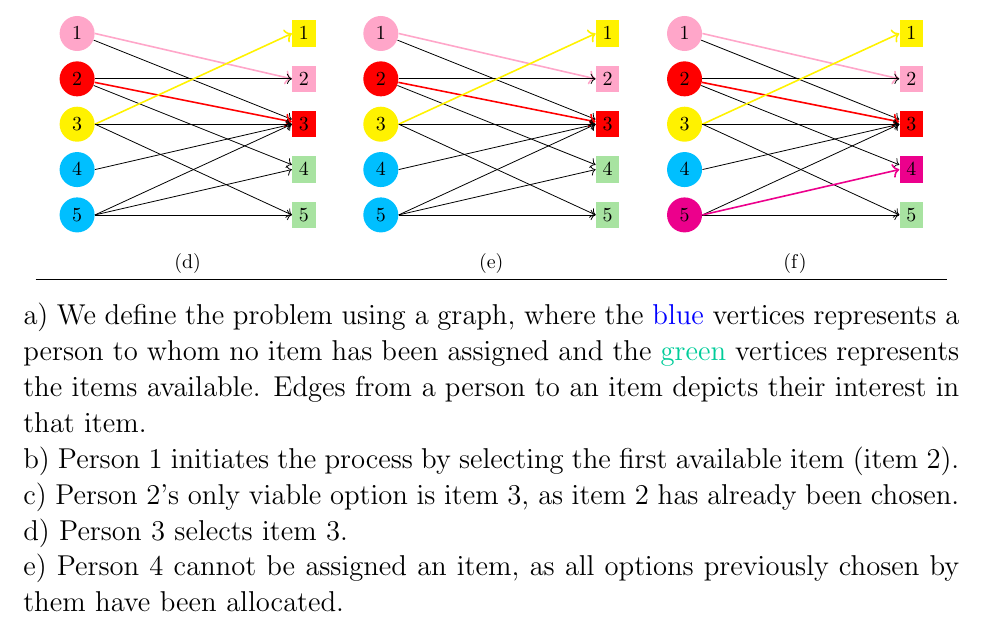
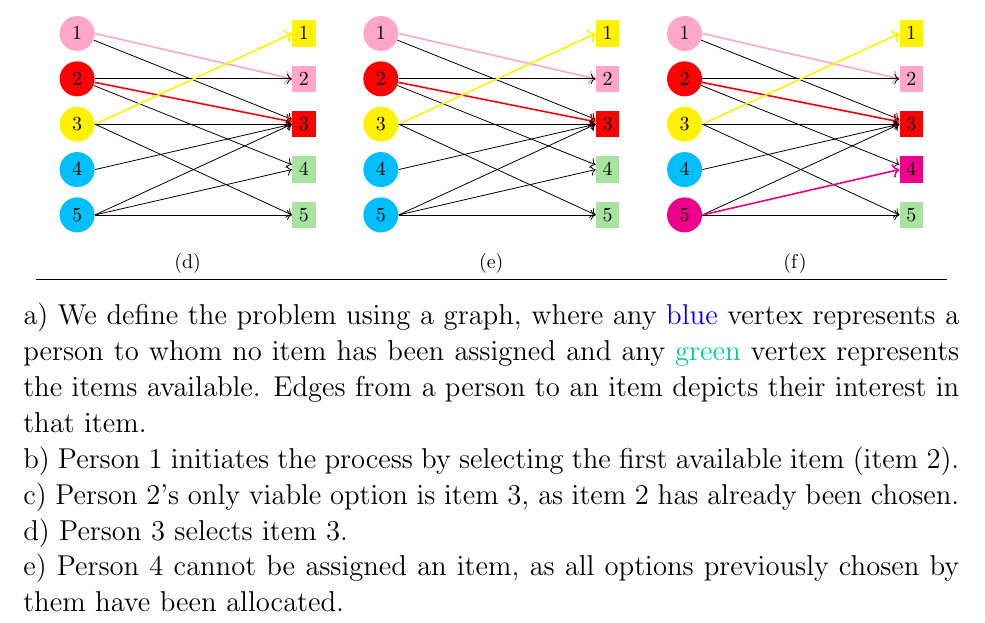
Before and after one commit to 3m09/CSE-300-Presentation---Maximum-Bipartite-Matching, a LaTeX document (Report/main.tex): part of page 5 of 6, cut so that both start at the same text. Compiled offline with pdfLaTeX.

Commit message:
minor proof reading

```diff
--- a/Report/main.tex
+++ b/Report/main.tex
@@ -385,7 +385,7 @@ Greedy approach seeks to find the \textbf{first available item} among the items
         (d) & (e) & (f) \\ \hline
     \end{tabular}
     \caption*{
-    a) We define the problem using a graph, where the \textcolor{blue}{blue} vertices represents a person to whom no item has been assigned and the \textcolor{caribbeangreen}{green} vertices represents the items available. Edges from a person to an item depicts their interest in that item.
+    a) We define the problem using a graph, where any \textcolor{blue}{blue} vertex represents a person to whom no item has been assigned and any \textcolor{caribbeangreen}{green} vertex represents the items available. Edges from a person to an item depicts their interest in that item.
     \\ b) Person 1 initiates the process by selecting the first available item (item 2).
 	\\ c) Person 2's only viable option is item 3, as item 2 has already been chosen.
 	\\ d) Person 3 selects item 3.
```
Also changed, not shown: Report/main.pdf.
